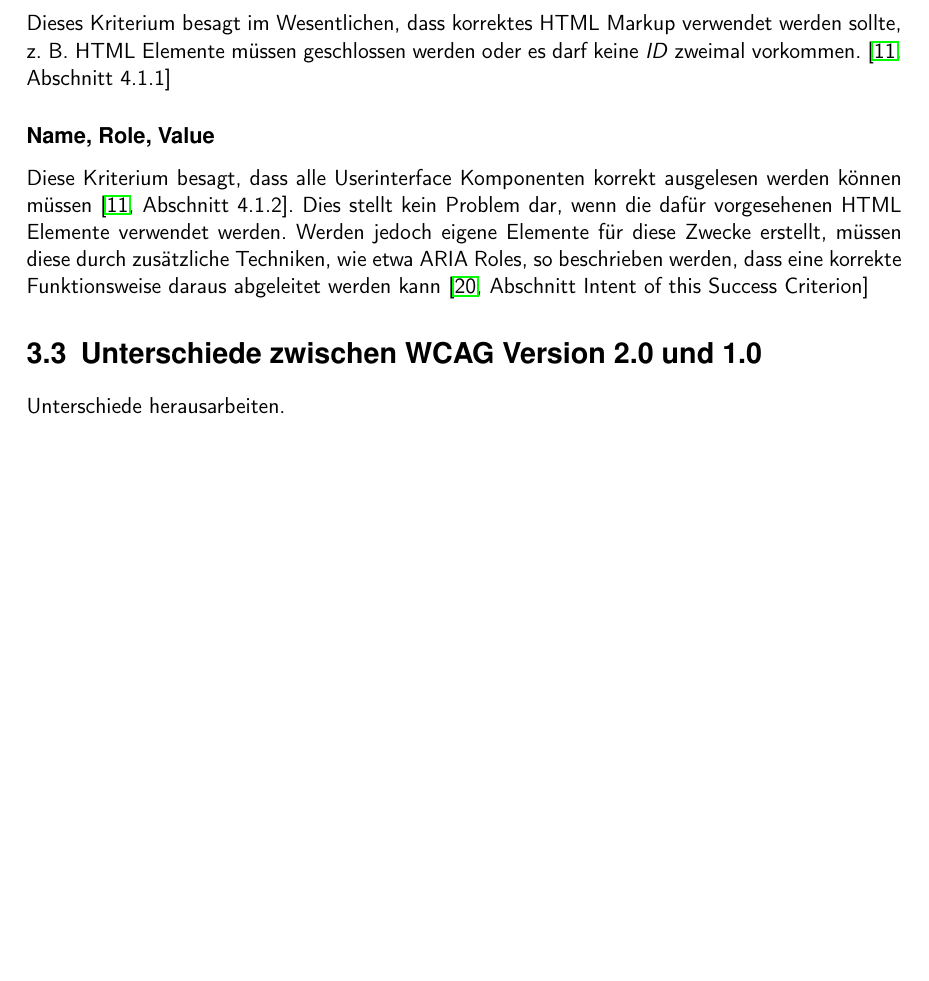
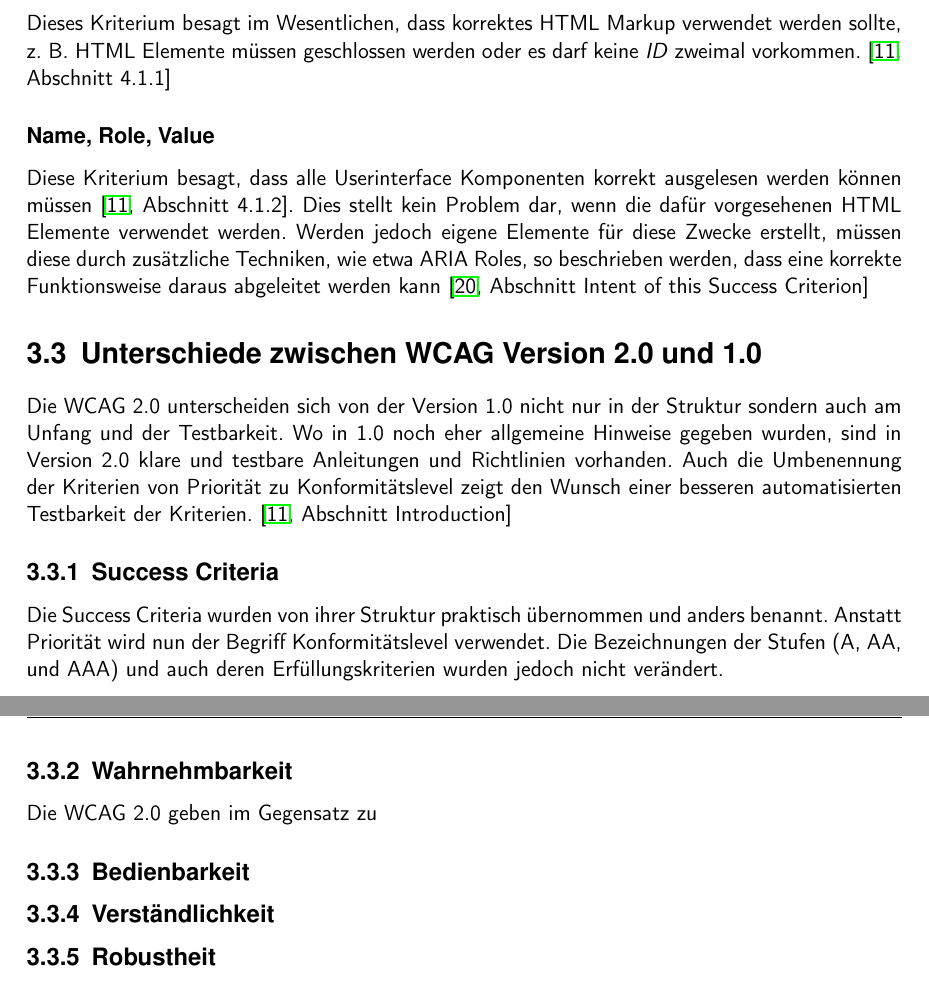
Before and after one commit to BernhardPosselt/bachelor-thesis, a LaTeX thesis (first/thesis/src/AccessibilityAndModernWeb.tex): part of page 18 of 27 before the commit and two parts of pages 18 and 19 of 28 after it, the two joined at a grey line, cut so that both start at the same text, the shorter picture padded with empty space. Compiled offline with pdfLaTeX.

Commit message:
more on differences

```diff
--- a/first/thesis/src/AccessibilityAndModernWeb.tex
+++ b/first/thesis/src/AccessibilityAndModernWeb.tex
@@ -407,7 +407,16 @@
 Diese Kriterium besagt, dass alle Userinterface Komponenten korrekt ausgelesen werden k"onnen m"ussen \cite[Abschnitt 4.1.2]{wcag2}. Dies stellt kein Problem dar, wenn die daf"ur vorgesehenen HTML Elemente verwendet werden. Werden jedoch eigene Elemente f"ur diese Zwecke erstellt, m"ussen diese durch zus"atzliche Techniken, wie etwa ARIA Roles, so beschrieben werden, dass eine korrekte Funktionsweise daraus abgeleitet werden kann \cite[Abschnitt Intent of this Success Criterion]{understand_412}
 
 \section{Unterschiede zwischen WCAG Version 2.0 und 1.0}
-Unterschiede herausarbeiten.
+Die WCAG 2.0 unterscheiden sich von der Version 1.0 nicht nur in der Struktur sondern auch am Unfang und der Testbarkeit. Wo in 1.0 noch eher allgemeine Hinweise gegeben wurden, sind in Version 2.0 klare und testbare Anleitungen und Richtlinien vorhanden. Auch die Umbenennung der Kriterien von Priorit"at zu Konformit"atslevel zeigt den Wunsch einer besseren automatisierten Testbarkeit der Kriterien. \cite[Abschnitt Introduction]{wcag2}
+
+\subsection{Success Criteria}
+Die Success Criteria wurden von ihrer Struktur praktisch "ubernommen und anders benannt. Anstatt Priorit"at wird nun der Begriff Konformit"atslevel verwendet. Die Bezeichnungen der Stufen (A, AA, und AAA) und auch deren Erf"ullungskriterien wurden jedoch nicht ver"andert.
+
+\subsection{Wahrnehmbarkeit}
+Die WCAG 2.0 geben im Gegensatz zu
+\subsection{Bedienbarkeit}
+\subsection{Verst"andlichkeit}
+\subsection{Robustheit}
 
 
 \chapter{ARIA}
```
